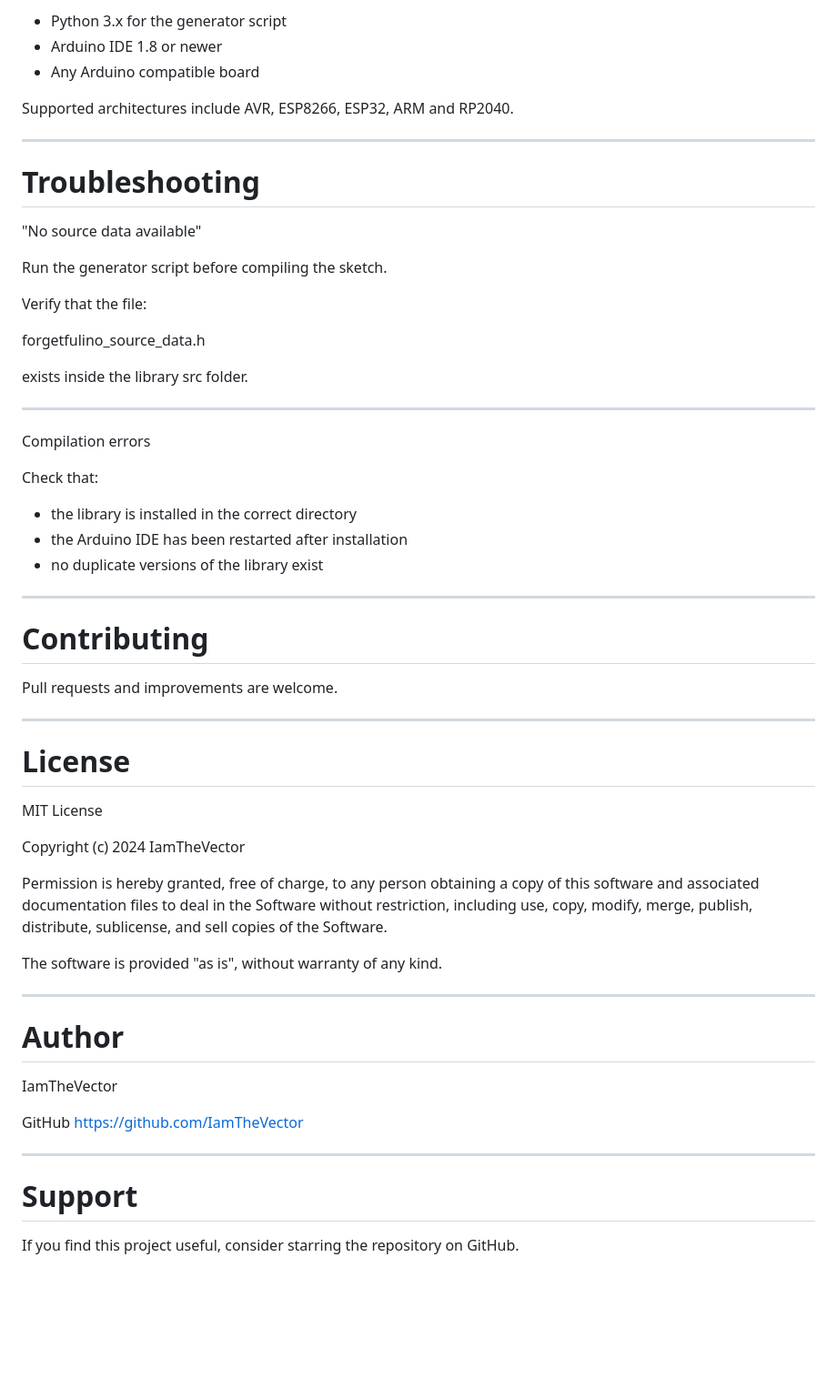
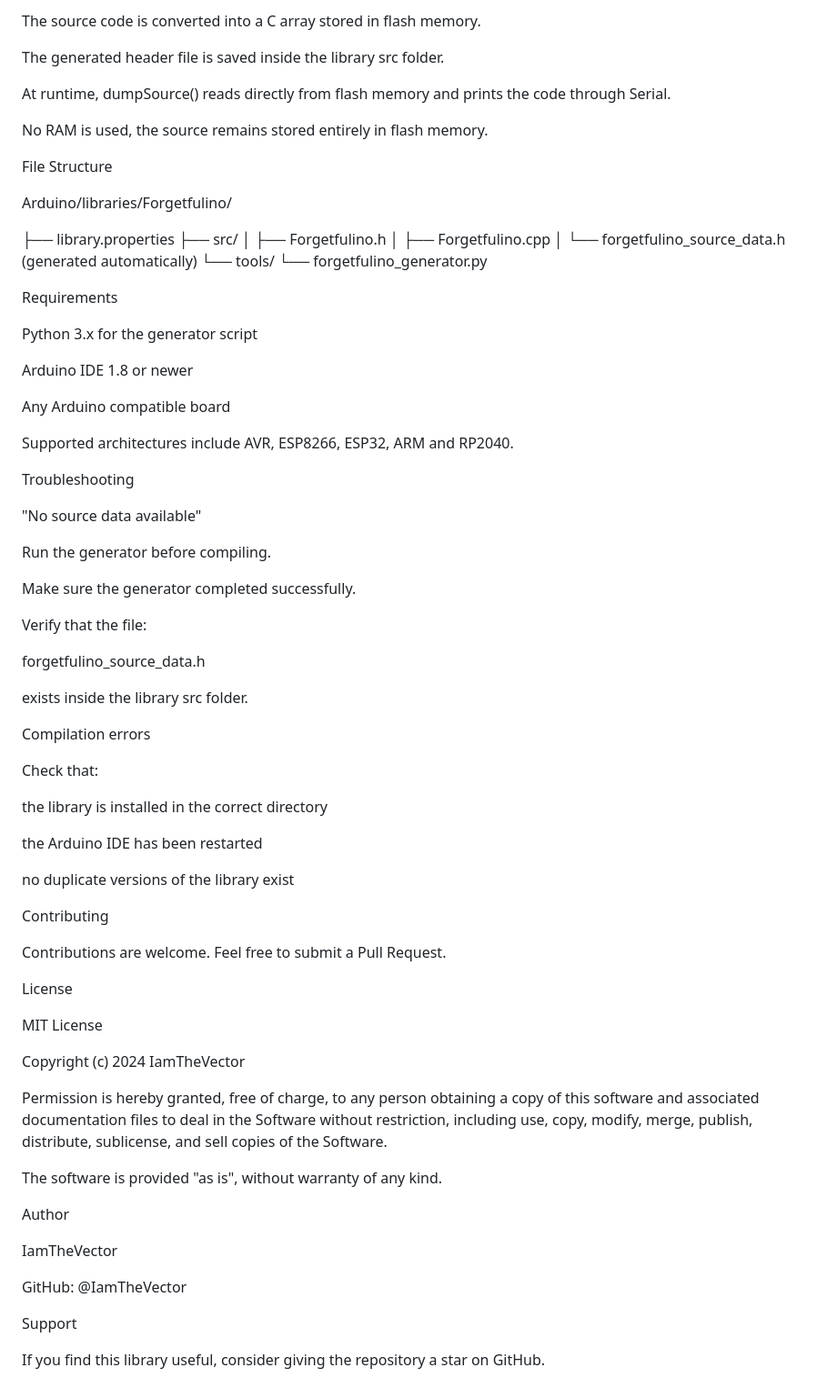
Before and after one commit to IamTheVector/Forgetfulino, a Markdown page: README.md, the part around one of its changes. Shown at 91% size. Rendered like a GitHub page; blank space fills up the shorter version.

```diff
--- a/README.md
+++ b/README.md
@@ -196,17 +181,41 @@ Optional initialization function.
 
-- Python 3.x for the generator script
-- Arduino IDE 1.8 or newer
-- Any Arduino compatible board
+The source code is converted into a C array stored in flash memory.
+
+The generated header file is saved inside the library src folder.
+
+At runtime, dumpSource() reads directly from flash memory and prints the code through Serial.
+
+No RAM is used, the source remains stored entirely in flash memory.
+
+File Structure
+
+Arduino/libraries/Forgetfulino/
+
+├── library.properties
+├── src/
+│ ├── Forgetfulino.h
+│ ├── Forgetfulino.cpp
+│ └── forgetfulino_source_data.h (generated automatically)
+└── tools/
+└── forgetfulino_generator.py
+
+Requirements
+
+Python 3.x for the generator script
+
+Arduino IDE 1.8 or newer
+
+Any Arduino compatible board
 
 Supported architectures include AVR, ESP8266, ESP32, ARM and RP2040.
 
-------------------------------------------------------------
-
-# Troubleshooting
+Troubleshooting
 
 "No source data available"
 
-Run the generator script before compiling the sketch.
+Run the generator before compiling.
+
+Make sure the generator completed successfully.
 
 Verify that the file:
 
@@ -214,25 +223,21 @@ forgetfulino_source_data.h
 
 exists inside the library src folder.
 
-------------------------------------------------------------
-
 Compilation errors
 
 Check that:
 
-- the library is installed in the correct directory
-- the Arduino IDE has been restarted after installation
-- no duplicate versions of the library exist
+the library is installed in the correct directory
 
-------------------------------------------------------------
+the Arduino IDE has been restarted
 
-# Contributing
+no duplicate versions of the library exist
 
-Pull requests and improvements are welcome.
+Contributing
 
-------------------------------------------------------------
+Contributions are welcome. Feel free to submit a Pull Request.
 
-# License
+License
 
 MIT License
 
@@ -245,17 +250,12 @@ sublicense, and sell copies of the Software.
 
 The software is provided "as is", without warranty of any kind.
 
-------------------------------------------------------------
-
-# Author
+Author
 
 IamTheVector
 
-GitHub
-https://github.com/IamTheVector
+GitHub: @IamTheVector
 
-------------------------------------------------------------
+Support
 
-# Support
-
-If you find this project useful, consider starring the repository on GitHub.
+If you find this library useful, consider giving the repository a star on GitHub.
```
Also changed, not shown: other parts of README.md (+59 -74 lines).
